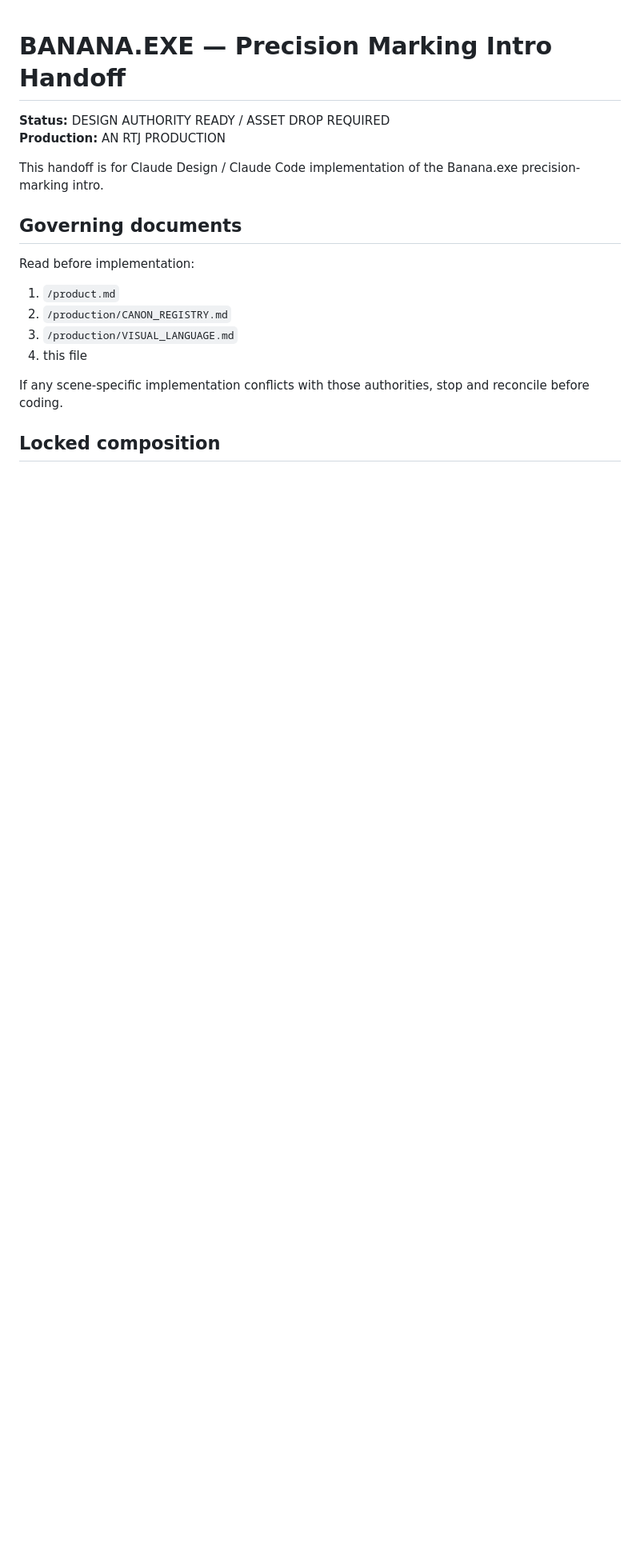
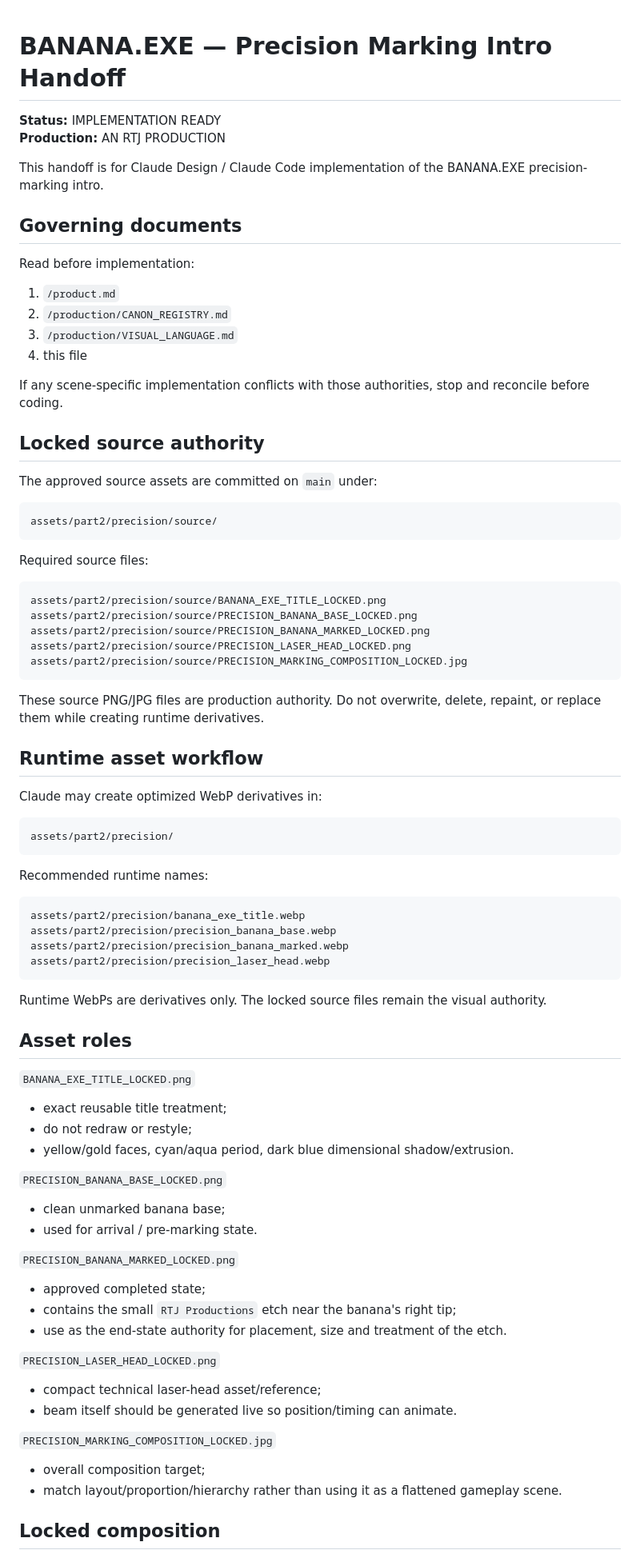
Before and after one commit to RespectTheJuice/banana-exe-playable, a Markdown page: production/design/PRECISION_MARKING_INTRO_HANDOFF.md, the part around one of its changes. Shown at 80% size. GitHub-like rendering; blank space fills up the shorter version.

Commit message:
Finalize precision marking source and runtime asset workflow

````diff
--- a/production/design/PRECISION_MARKING_INTRO_HANDOFF.md
+++ b/production/design/PRECISION_MARKING_INTRO_HANDOFF.md
@@ -1,9 +1,9 @@
 # BANANA.EXE — Precision Marking Intro Handoff
 
-**Status:** DESIGN AUTHORITY READY / ASSET DROP REQUIRED
+**Status:** IMPLEMENTATION READY
 **Production:** AN RTJ PRODUCTION
 
-This handoff is for Claude Design / Claude Code implementation of the Banana.exe precision-marking intro.
+This handoff is for Claude Design / Claude Code implementation of the BANANA.EXE precision-marking intro.
 
 ## Governing documents
 
@@ -16,5 +16,68 @@ Read before implementation:
 
 If any scene-specific implementation conflicts with those authorities, stop and reconcile before coding.
 
+## Locked source authority
+
+The approved source assets are committed on `main` under:
+
+```text
+assets/part2/precision/source/
+```
+
+Required source files:
+
+```text
+assets/part2/precision/source/BANANA_EXE_TITLE_LOCKED.png
+assets/part2/precision/source/PRECISION_BANANA_BASE_LOCKED.png
+assets/part2/precision/source/PRECISION_BANANA_MARKED_LOCKED.png
+assets/part2/precision/source/PRECISION_LASER_HEAD_LOCKED.png
+assets/part2/precision/source/PRECISION_MARKING_COMPOSITION_LOCKED.jpg
+```
+
+These source PNG/JPG files are production authority. Do not overwrite, delete, repaint, or replace them while creating runtime derivatives.
+
+## Runtime asset workflow
+
+Claude may create optimized WebP derivatives in:
+
+```text
+assets/part2/precision/
+```
+
+Recommended runtime names:
+
+```text
+assets/part2/precision/banana_exe_title.webp
+assets/part2/precision/precision_banana_base.webp
+assets/part2/precision/precision_banana_marked.webp
+assets/part2/precision/precision_laser_head.webp
+```
+
+Runtime WebPs are derivatives only. The locked source files remain the visual authority.
+
+## Asset roles
+
+`BANANA_EXE_TITLE_LOCKED.png`
+- exact reusable title treatment;
+- do not redraw or restyle;
+- yellow/gold faces, cyan/aqua period, dark blue dimensional shadow/extrusion.
+
+`PRECISION_BANANA_BASE_LOCKED.png`
+- clean unmarked banana base;
+- used for arrival / pre-marking state.
+
+`PRECISION_BANANA_MARKED_LOCKED.png`
+- approved completed state;
+- contains the small `RTJ Productions` etch near the banana's right tip;
+- use as the end-state authority for placement, size and treatment of the etch.
+
+`PRECISION_LASER_HEAD_LOCKED.png`
+- compact technical laser-head asset/reference;
+- beam itself should be generated live so position/timing can animate.
+
+`PRECISION_MARKING_COMPOSITION_LOCKED.jpg`
+- overall composition target;
+- match layout/proportion/hierarchy rather than using it as a flattened gameplay scene.
+
 ## Locked composition
 
````
Also changed, not shown: other parts of production/design/PRECISION_MARKING_INTRO_HANDOFF.md (+16 -47 lines).
